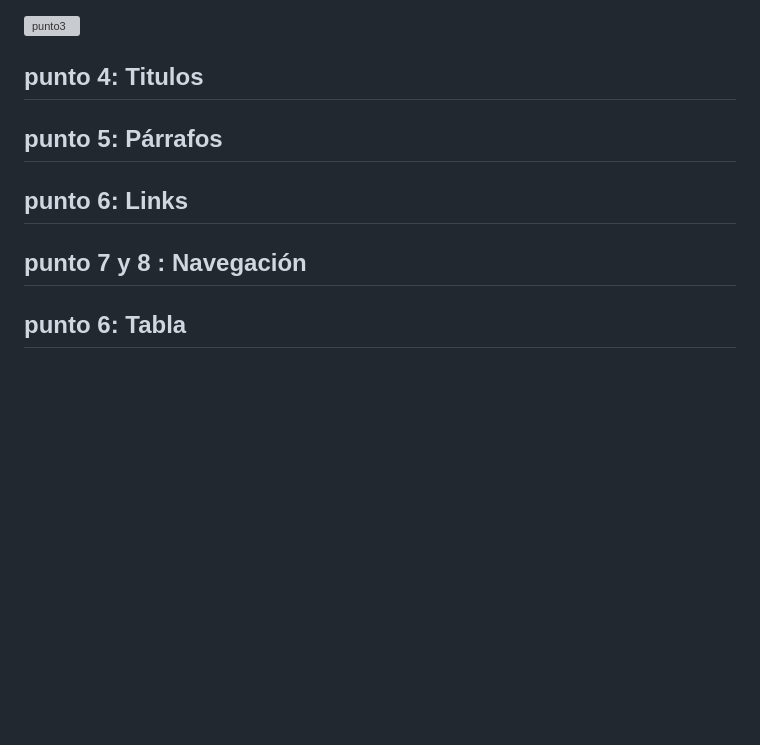
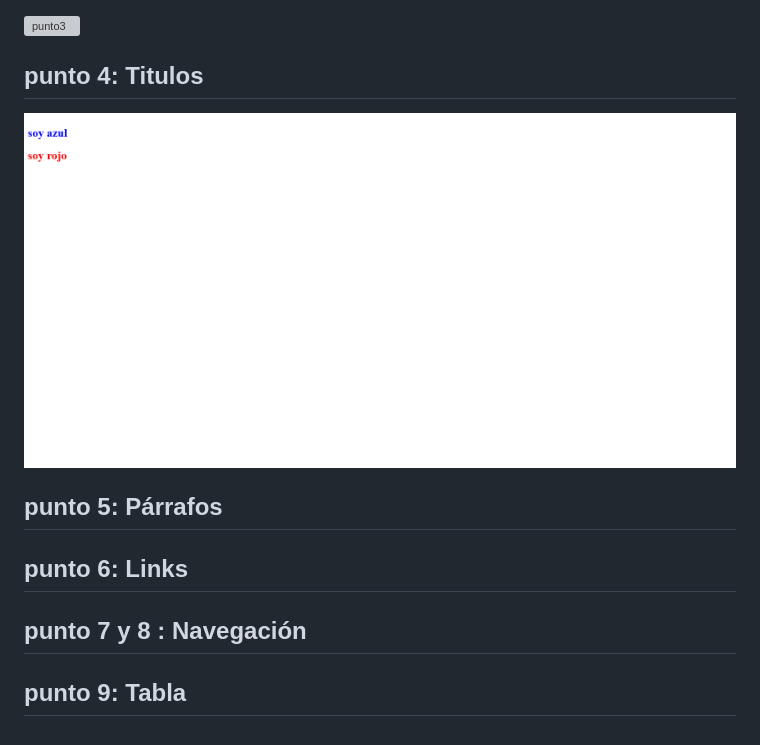
Before and after one commit to FelipeMatallana696/taller_9-full-stack-g1, a Markdown page: README.md, the part around the change. GitHub-like rendering; pictures changed too: public/images/punto4.png (added); blank space fills up the shorter version; grey boxes are pictures that could not be loaded.

Commit message:
punto4

```diff
--- a/README.md
+++ b/README.md
@@ -15,6 +15,7 @@
 <img src="./public/images/punto3.png" alt="punto3">
 
 <h2> punto 4: Titulos </h2>
+<img src="./public/images/punto4.png" alt="punto4">
 
 <h2> punto 5: Párrafos </h2>
 
@@ -22,4 +23,4 @@
 
 <h2> punto 7 y 8 : Navegación </h2>
 
-<h2> punto 6: Tabla </h2>
+<h2> punto 9: Tabla </h2>
```
Also changed, not shown: 2 other files.
